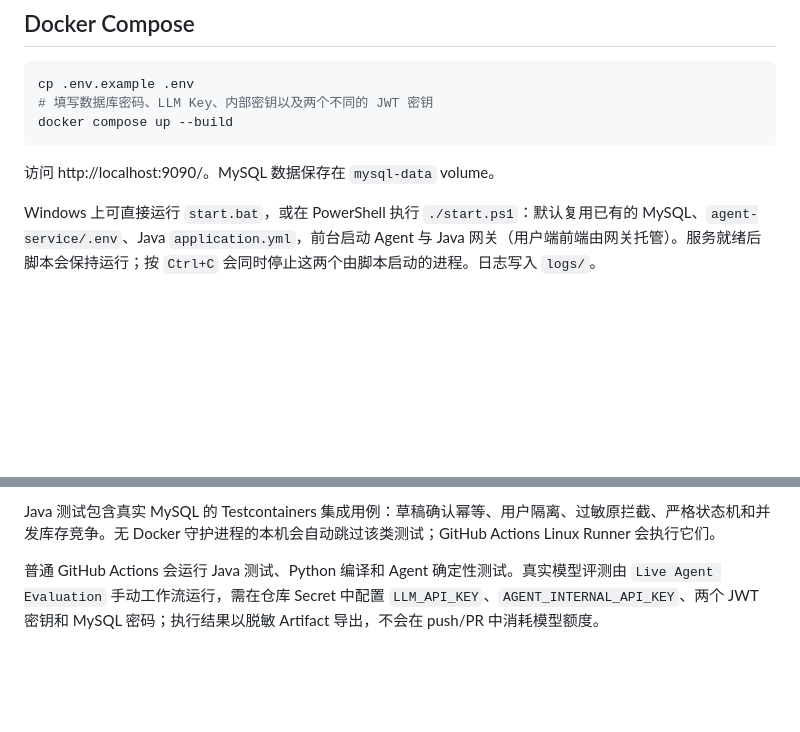
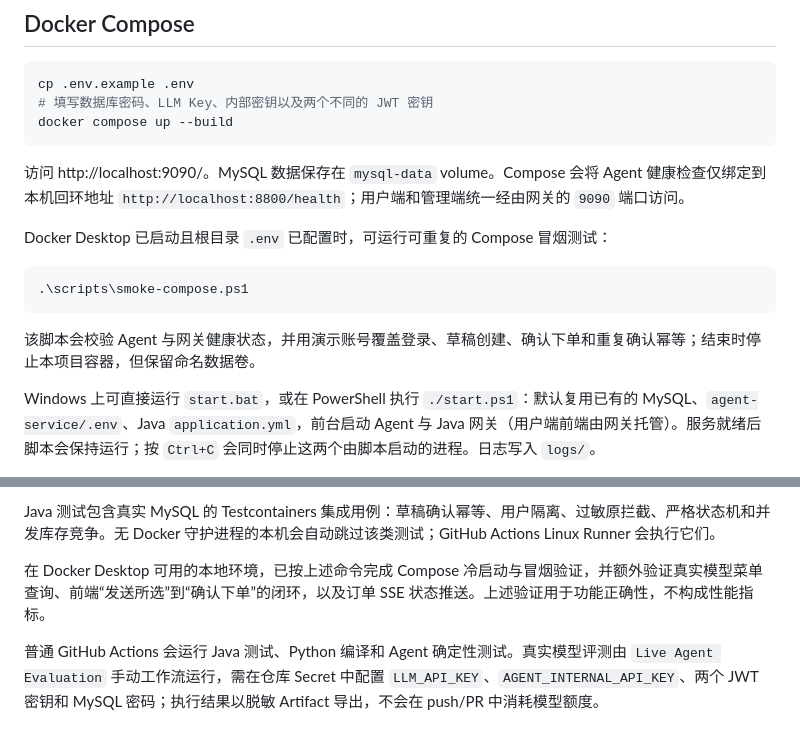
Before and after one commit to W205614/AI-Order-Assistant, a Markdown page: README.md, 2 parts joined by grey strips. GitHub-like rendering; blank space fills up the shorter version.

Commit message:
docs: document local Docker deployment verification

````diff
--- a/README.md
+++ b/README.md
@@ -151,7 +151,15 @@ cp .env.example .env
 docker compose up --build
 ```
 
-访问 http://localhost:9090/。MySQL 数据保存在 `mysql-data` volume。
+访问 http://localhost:9090/。MySQL 数据保存在 `mysql-data` volume。Compose 会将 Agent 健康检查仅绑定到本机回环地址 `http://localhost:8800/health`；用户端和管理端统一经由网关的 `9090` 端口访问。
+
+Docker Desktop 已启动且根目录 `.env` 已配置时，可运行可重复的 Compose 冒烟测试：
+
+```powershell
+.\scripts\smoke-compose.ps1
+```
+
+该脚本会校验 Agent 与网关健康状态，并用演示账号覆盖登录、草稿创建、确认下单和重复确认幂等；结束时停止本项目容器，但保留命名数据卷。
 
 Windows 上可直接运行 `start.bat`，或在 PowerShell 执行 `./start.ps1`：默认复用已有的 MySQL、`agent-service/.env`、Java `application.yml`，前台启动 Agent 与 Java 网关（用户端前端由网关托管）。服务就绪后脚本会保持运行；按 `Ctrl+C` 会同时停止这两个由脚本启动的进程。日志写入 `logs/`。
 
@@ -206,6 +214,8 @@ conda run -n ai-order-agent python evals/run_live_eval.py --runs 3
 评测包含 26 个数据驱动场景，覆盖菜单与偏好、订单草稿、多轮购物车、草稿持久化、提示注入、越权尝试和“文本不能直接确认下单”等关键路径。每轮断言工具序列、待确认草稿、草稿内容、偏好变更和“未误创建真实订单”；测试产生的草稿会自动取消、偏好会恢复。默认以 2.1 秒间隔发送同一评测用户的请求，避免干扰生产限流。结果仅记录场景 ID、工具状态、耗时和失败分类，写入被忽略的 JSONL 文件，不保存原始对话、JWT 或订单内容。
 
 Java 测试包含真实 MySQL 的 Testcontainers 集成用例：草稿确认幂等、用户隔离、过敏原拦截、严格状态机和并发库存竞争。无 Docker 守护进程的本机会自动跳过该类测试；GitHub Actions Linux Runner 会执行它们。
+
+在 Docker Desktop 可用的本地环境，已按上述命令完成 Compose 冷启动与冒烟验证，并额外验证真实模型菜单查询、前端“发送所选”到“确认下单”的闭环，以及订单 SSE 状态推送。上述验证用于功能正确性，不构成性能指标。
 
 普通 GitHub Actions 会运行 Java 测试、Python 编译和 Agent 确定性测试。真实模型评测由 `Live Agent Evaluation` 手动工作流运行，需在仓库 Secret 中配置 `LLM_API_KEY`、`AGENT_INTERNAL_API_KEY`、两个 JWT 密钥和 MySQL 密码；执行结果以脱敏 Artifact 导出，不会在 push/PR 中消耗模型额度。
 
````
